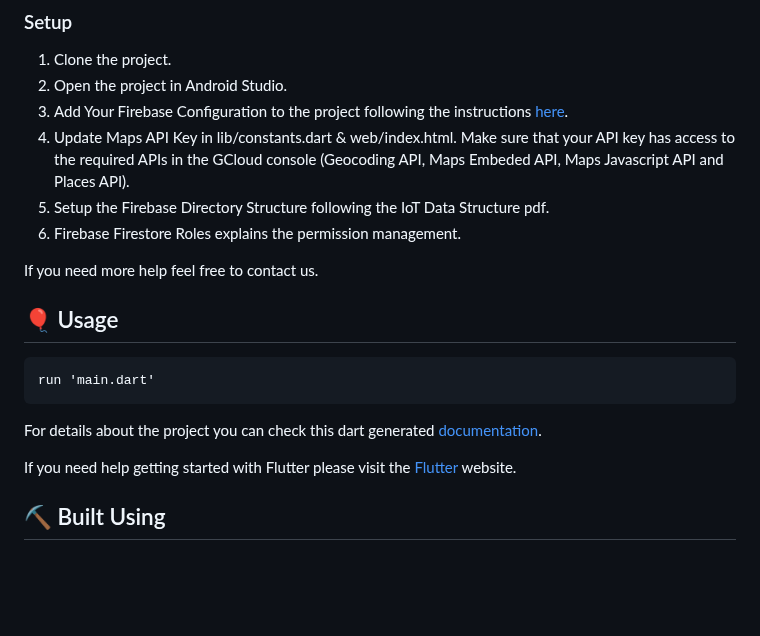
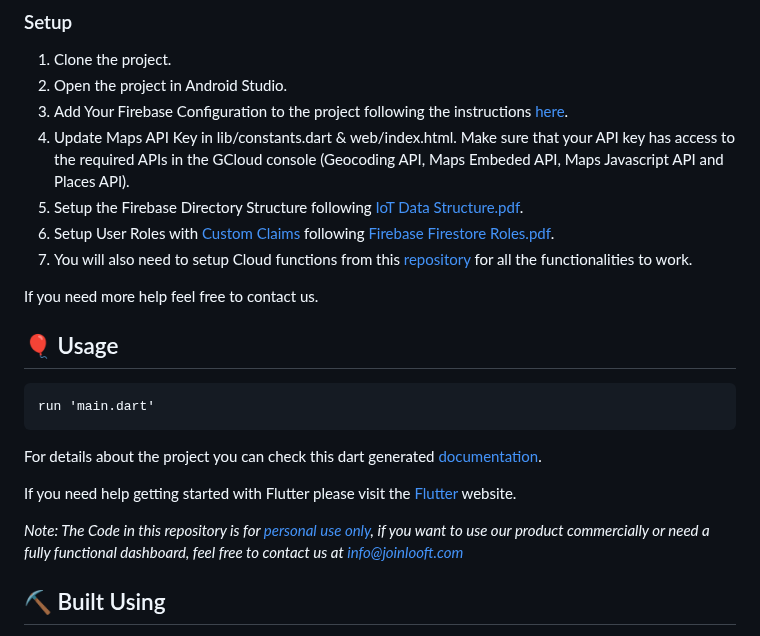
Before and after one commit to LOOFTInc/LOOFT-Management-Dashboard, a Markdown page: README.md, the part around the change. Rendered like a GitHub page; blank space fills up the shorter version.

```diff
--- a/README.md
+++ b/README.md
@@ -54,8 +54,9 @@ Android Studio
 2. Open the project in Android Studio.
 3. Add Your Firebase Configuration to the project following the instructions [here](https://firebase.google.com/docs/flutter/setup?platform=web).
 4. Update Maps API Key in lib/constants.dart & web/index.html. Make sure that your API key has access to the required APIs in the GCloud console (Geocoding API, Maps Embeded API, Maps Javascript API and Places API).
-5. Setup the Firebase Directory Structure following the IoT Data Structure pdf.
-6. Firebase Firestore Roles explains the permission management.
+5. Setup the Firebase Directory Structure following [IoT Data Structure.pdf](https://github.com/LOOFTInc/LOOFT-Management-Dashboard/blob/main/IoT%20Data%20Structure.pdf).
+6. Setup User Roles with [Custom Claims](https://firebase.google.com/docs/auth/admin/custom-claims) following [Firebase Firestore Roles.pdf](https://github.com/LOOFTInc/LOOFT-Management-Dashboard/blob/main/Firebase%20Firestore%20Roles.pdf).
+7. You will also need to setup Cloud functions from this [repository](https://github.com/LOOFTInc/LOOFT-IoT-Dashboard-Functions) for all the functionalities to work.
 
 If you need more help feel free to contact us.
 
@@ -68,6 +69,8 @@ For details about the project you can check this dart generated [documentation](
 
 If you need help getting started with Flutter please visit the [Flutter](https://docs.flutter.dev/get-started/install) website.
 
+_Note: The Code in this repository is for [personal use only](https://github.com/LOOFTInc/LOOFT-Management-Dashboard/blob/main/LICENSE), if you want to use our product commercially or need a fully functional dashboard, feel free to contact us at [info@joinlooft.com](mailto:info@joinlooft.com)_
+
 ## ⛏️ Built Using <a name = "built_using"></a>
 - [Flutter](https://flutter.dev/) - Framework
 - [Firebase](https://firebase.google.com/) - Database
```
